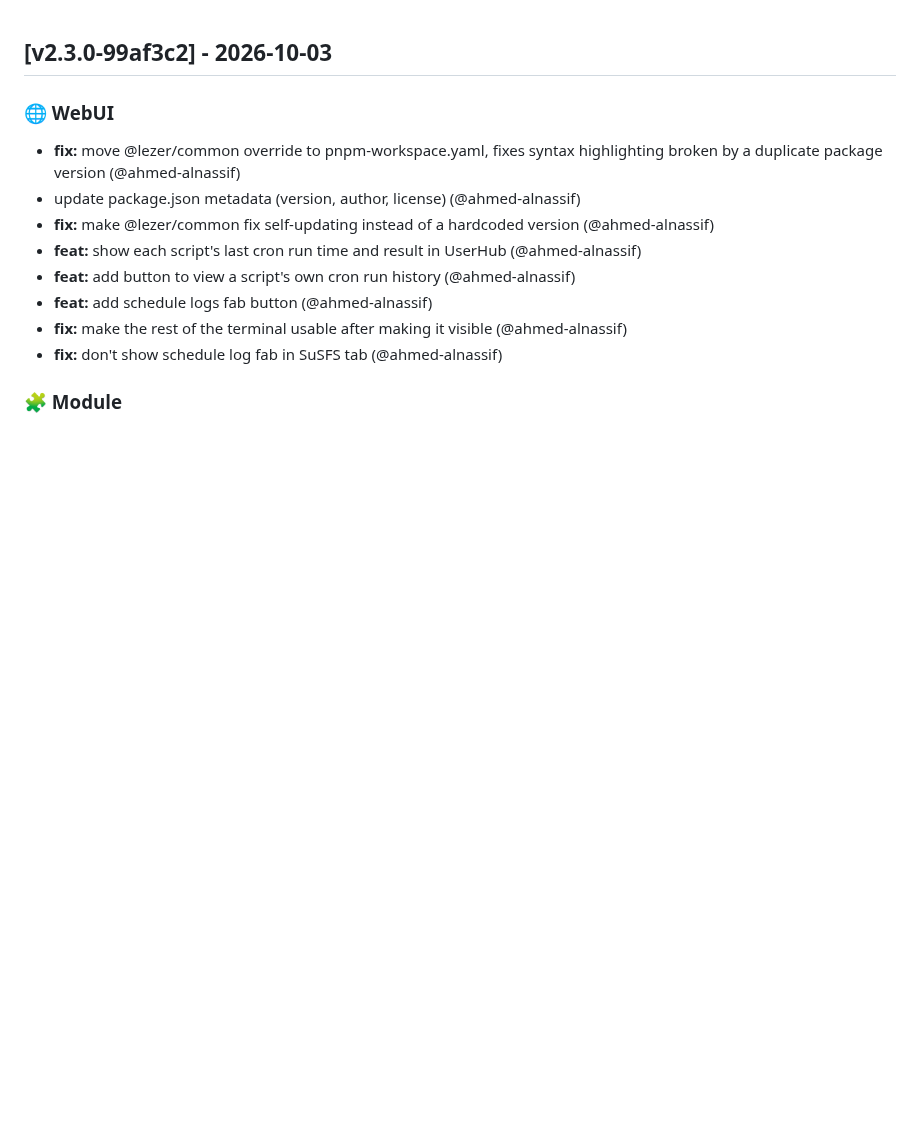
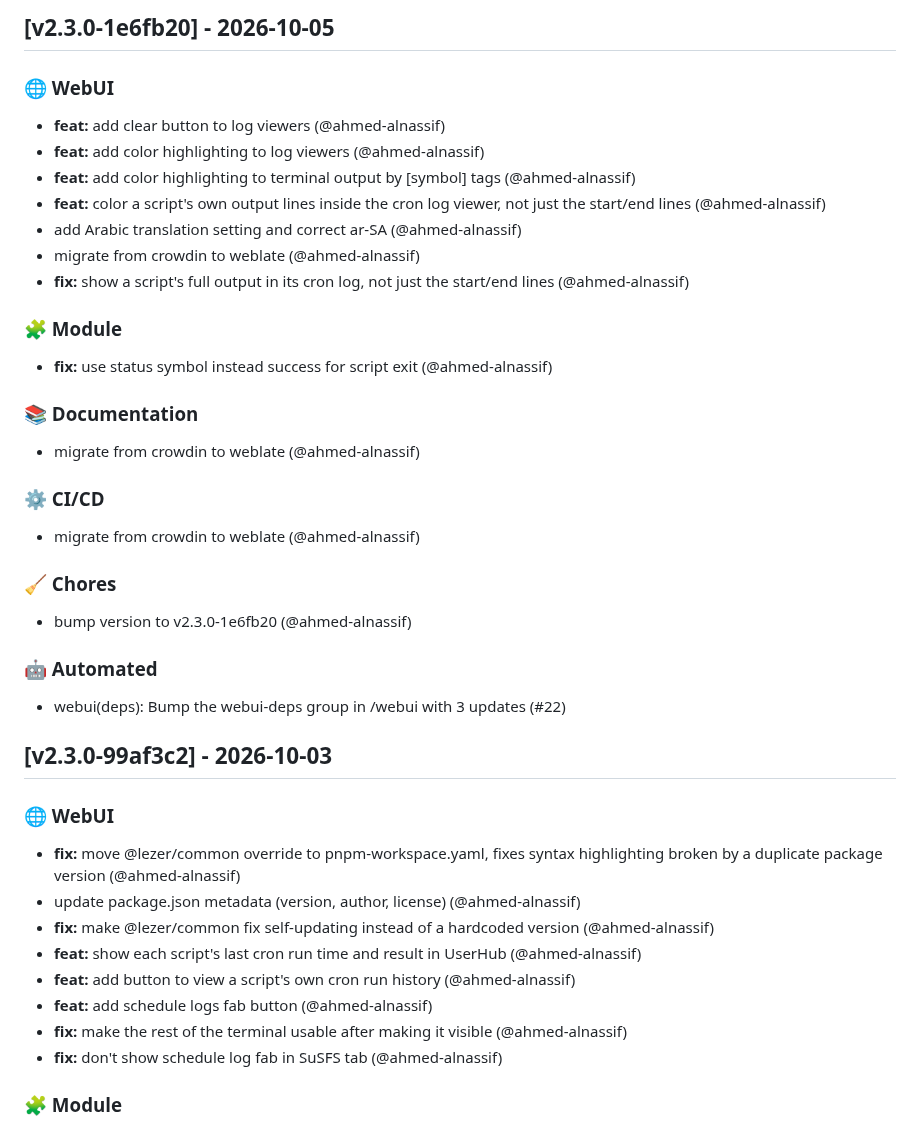
Before and after one commit to ahmed-alnassif/ReSuSFS, a Markdown page: CHANGELOG.md, the part around the change. GitHub-like rendering; blank space fills up the shorter version.

Commit message:
docs: update CHANGELOG.md for v2.3.0-1e6fb20

```diff
--- a/CHANGELOG.md
+++ b/CHANGELOG.md
@@ -1,3 +1,36 @@
+
+## [v2.3.0-1e6fb20] - 2026-10-05
+
+
+### 🌐 WebUI
+
+- **feat:** add clear button to log viewers (@ahmed-alnassif)
+- **feat:** add color highlighting to log viewers (@ahmed-alnassif)
+- **feat:** add color highlighting to terminal output by [symbol] tags (@ahmed-alnassif)
+- **feat:** color a script's own output lines inside the cron log viewer, not just the start/end lines (@ahmed-alnassif)
+- add Arabic translation setting and correct ar-SA (@ahmed-alnassif)
+- migrate from crowdin to weblate (@ahmed-alnassif)
+- **fix:** show a script's full output in its cron log, not just the start/end lines (@ahmed-alnassif)
+
+### 🧩 Module
+
+- **fix:** use status symbol instead success for script exit (@ahmed-alnassif)
+
+### 📚 Documentation
+
+- migrate from crowdin to weblate (@ahmed-alnassif)
+
+### ⚙️ CI/CD
+
+- migrate from crowdin to weblate (@ahmed-alnassif)
+
+### 🧹 Chores
+
+- bump version to v2.3.0-1e6fb20 (@ahmed-alnassif)
+
+### 🤖 Automated
+
+- webui(deps): Bump the webui-deps group in /webui with 3 updates (#22)
 
 ## [v2.3.0-99af3c2] - 2026-10-03
 
```
